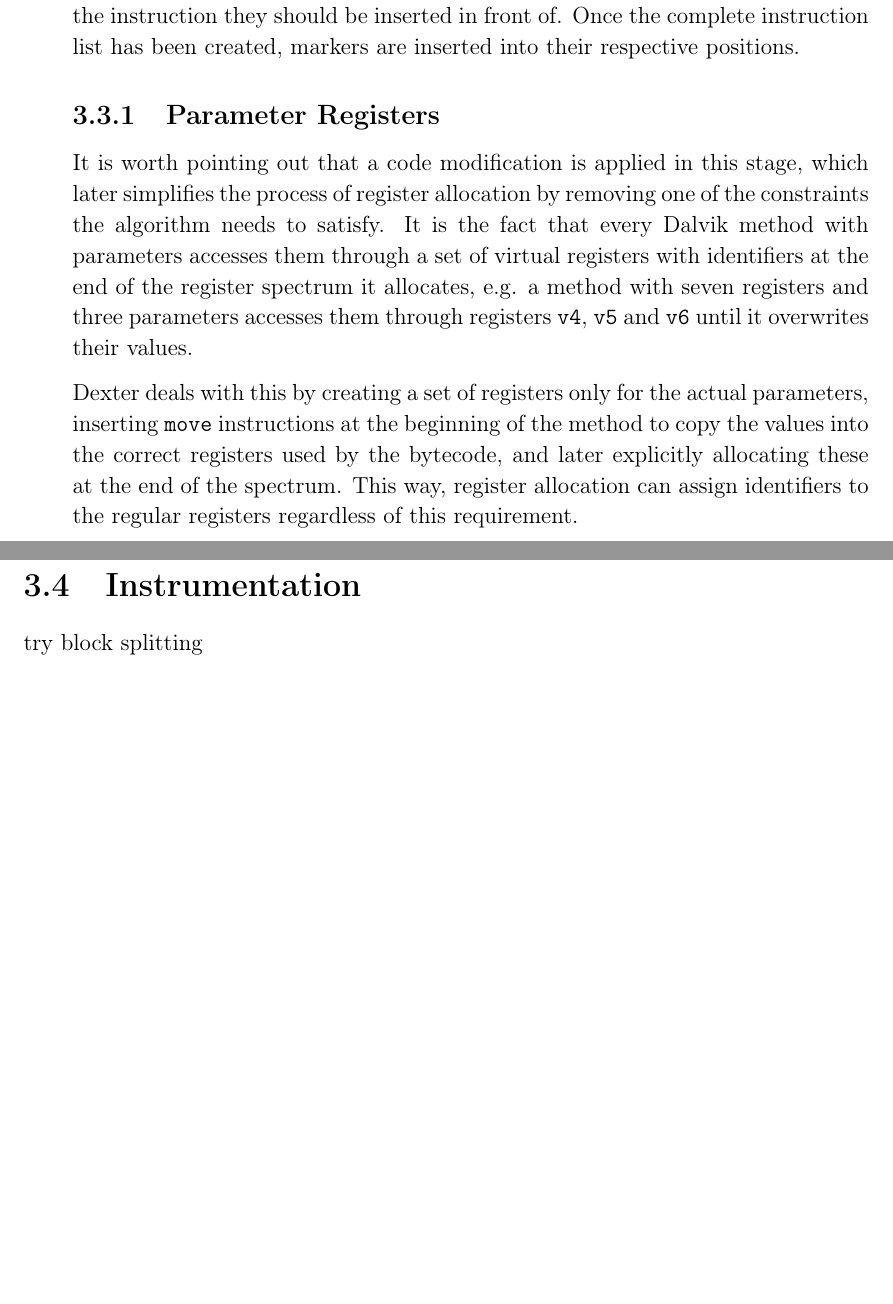
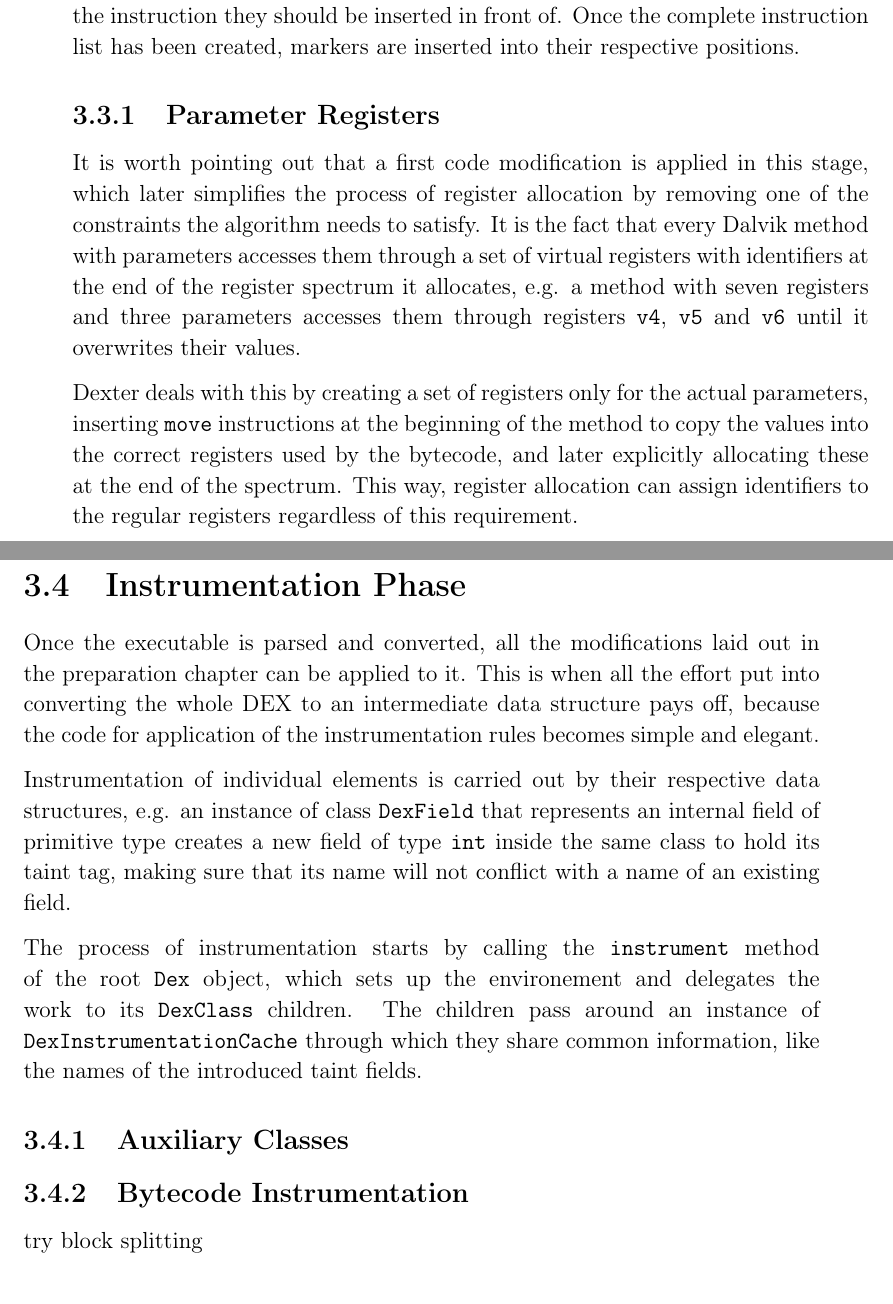
Before and after one commit to davidbrazdil/dexter-diss, a LaTeX thesis (diss.tex): two parts of pages 37 and 38 of 79 before the commit and two parts of pages 37 and 38 of 81 after it, joined at a grey line, cut so that both start at the same text, the shorter picture padded with empty space. Compiled offline with pdfLaTeX.

Commit message:
Introduction to instrumentation

```diff
--- a/diss.tex
+++ b/diss.tex
@@ -937,12 +937,22 @@ During the conversion of Dalvik instructions to the intermediate ones, the addre
 \subsection{Parameter Registers}
 \label{section:Code_ParamRegMapping}
 
-It is worth pointing out that a code modification is applied in this stage, which later simplifies the process of register allocation by removing one of the constraints the algorithm needs to satisfy. It is the fact that every Dalvik method with parameters accesses them through a set of virtual registers with identifiers at the end of the register spectrum it allocates, e.g. a method with seven registers and three parameters accesses them through registers \verb$v4$, \verb$v5$ and \verb$v6$ until it overwrites their values.
+It is worth pointing out that a first code modification is applied in this stage, which later simplifies the process of register allocation by removing one of the constraints the algorithm needs to satisfy. It is the fact that every Dalvik method with parameters accesses them through a set of virtual registers with identifiers at the end of the register spectrum it allocates, e.g. a method with seven registers and three parameters accesses them through registers \verb$v4$, \verb$v5$ and \verb$v6$ until it overwrites their values.
 
 Dexter deals with this by creating a set of registers only for the actual parameters, inserting \verb$move$ instructions at the beginning of the method to copy the values into the correct registers used by the bytecode, and later explicitly allocating these at the end of the spectrum. This way, register allocation can assign identifiers to the regular registers regardless of this requirement.
 
-\section{Instrumentation}
+\section{Instrumentation Phase}
 
+Once the executable is parsed and converted, all the modifications laid out in the preparation chapter can be applied to it. This is when all the effort put into converting the whole DEX to an intermediate data structure pays off, because the code for application of the instrumentation rules becomes simple and elegant.
+
+Instrumentation of individual elements is carried out by their respective data structures, e.g. an instance of class \verb$DexField$ that represents an internal field of primitive type creates a new field of type \verb$int$ inside the same class to hold its taint tag, making sure that its name will not conflict with a name of an existing field.
+
+The process of instrumentation starts by calling the \verb$instrument$ method of the root \verb$Dex$ object, which sets up the environement and delegates the work to its \verb$DexClass$ children. The children pass around an instance of \verb$DexInstrumentationCache$ through which they share common information, like the names of the introduced taint fields.
+
+\subsection{Auxiliary Classes}
+
+
+\subsection{Bytecode Instrumentation}
 try block splitting
 
 \label{section:Code_MethodEntering}
```
